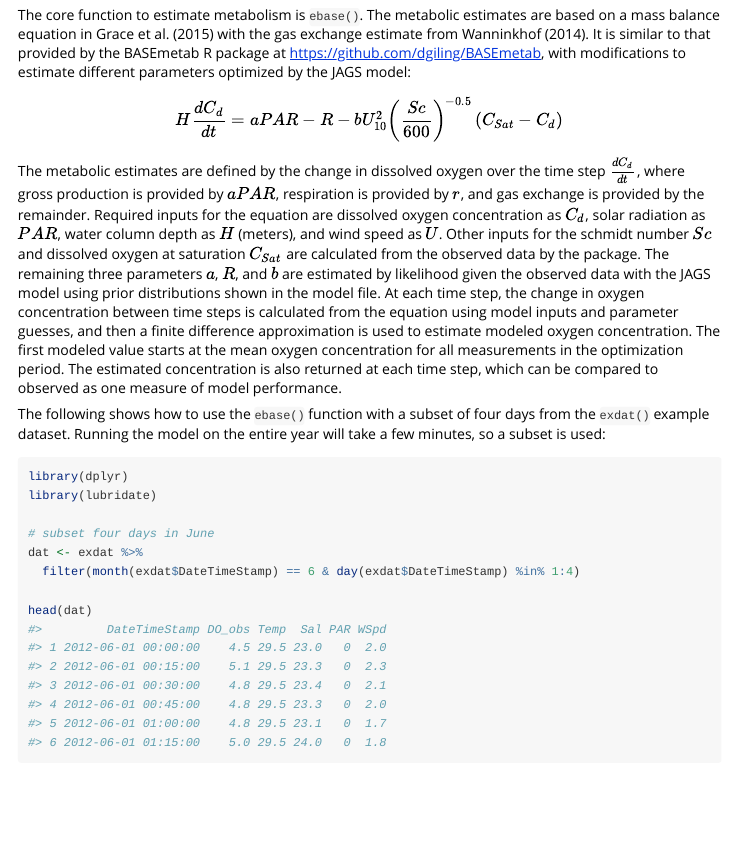
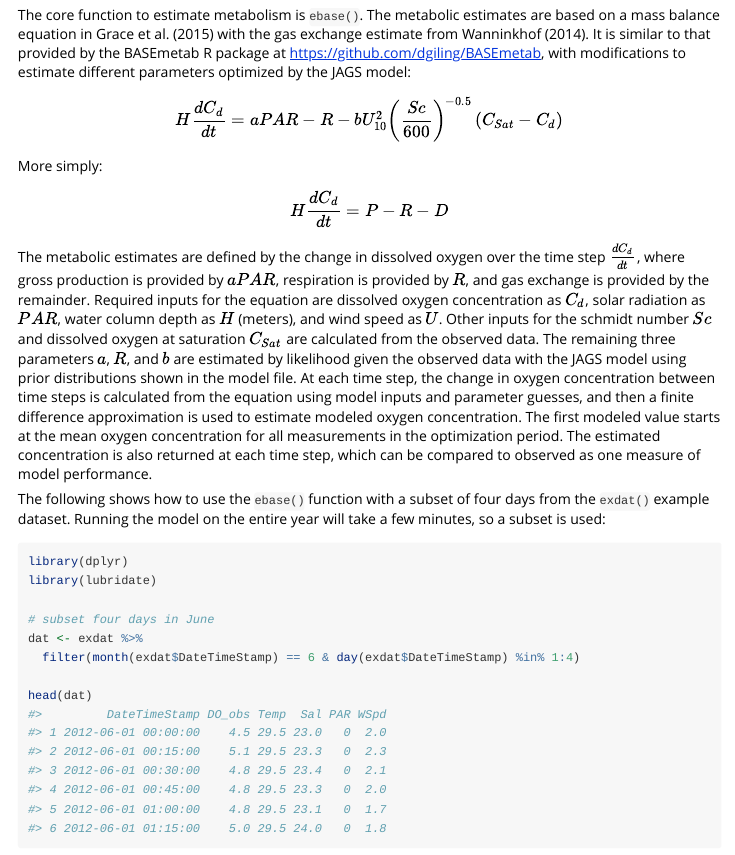
Before and after one commit to fawda123/EBASE, an R Markdown document (vignettes/EBASE.Rmd): the page in a window 1100 px wide, from 790 px down. Rendered offline with R 4.5, knitr and Pandoc, with nearby package versions; some code elsewhere in the file could not run offline; long lines of code are wrapped; common packages that the code uses without loading them are loaded.

Commit message:
adding simple metabolism equtaion to ebase and vignette

```diff
--- a/vignettes/EBASE.Rmd
+++ b/vignettes/EBASE.Rmd
@@ -47,7 +47,13 @@ $$
 H\frac{dC_d}{dt} = aPAR - R - bU_{10}^2\left(\frac{Sc}{600} \right)^{-0.5} \left(C_{Sat} - C_d \right )
 $$
 
-The metabolic estimates are defined by the change in dissolved oxygen over the time step $\frac{dC_d}{dt}$, where gross production is provided by $aPAR$, respiration is provided by $r$, and gas exchange is provided by the remainder.  Required inputs for the equation are dissolved oxygen concentration as $C_d$, solar radiation as $PAR$, water column depth as $H$ (meters), and wind speed as $U$.  Other inputs for the schmidt number $Sc$ and dissolved oxygen at saturation $C_{Sat}$ are calculated from the observed data by the package.  The remaining three parameters $a$, $R$, and $b$ are estimated by likelihood given the observed data with the JAGS model using prior distributions shown in the model file. At each time step, the change in oxygen concentration between time steps is calculated from the equation using model inputs and parameter guesses, and then a finite difference approximation is used to estimate modeled oxygen concentration.  The first modeled value starts at the mean oxygen concentration for all measurements in the optimization period.  The estimated concentration is also returned at each time step, which can be compared to observed as one measure of model performance.
+More simply:
+
+$$
+H\frac{dC_d}{dt} = P - R - D
+$$
+
+The metabolic estimates are defined by the change in dissolved oxygen over the time step $\frac{dC_d}{dt}$, where gross production is provided by $aPAR$, respiration is provided by $R$, and gas exchange is provided by the remainder.  Required inputs for the equation are dissolved oxygen concentration as $C_d$, solar radiation as $PAR$, water column depth as $H$ (meters), and wind speed as $U$.  Other inputs for the schmidt number $Sc$ and dissolved oxygen at saturation $C_{Sat}$ are calculated from the observed data.  The remaining three parameters $a$, $R$, and $b$ are estimated by likelihood given the observed data with the JAGS model using prior distributions shown in the model file. At each time step, the change in oxygen concentration between time steps is calculated from the equation using model inputs and parameter guesses, and then a finite difference approximation is used to estimate modeled oxygen concentration.  The first modeled value starts at the mean oxygen concentration for all measurements in the optimization period.  The estimated concentration is also returned at each time step, which can be compared to observed as one measure of model performance.
 
 The following shows how to use the `ebase()` function with a subset of four days from the `exdat()` example dataset.  Running the model on the entire year will take a few minutes, so a subset is used:
 
```
Also changed, not shown: R/ebase.R (+4 -0 lines), 1 other file.
